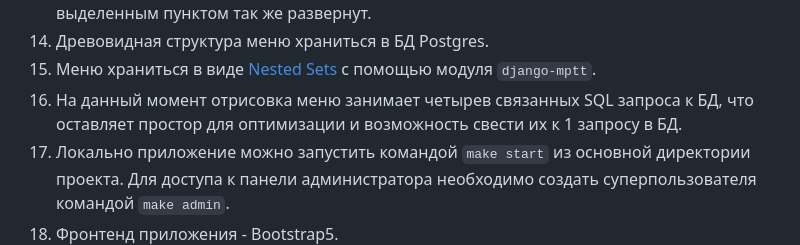
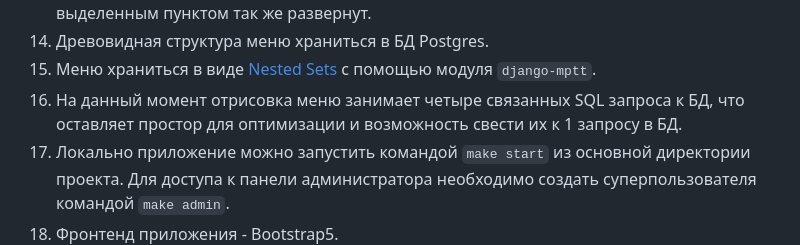
Before and after one commit to Morozov33/test_task_by_django, a Markdown page: README.md, the part around the change. Drawn GitHub-style.

```diff
--- a/README.md
+++ b/README.md
@@ -22,6 +22,6 @@
 13. Все что над активным пунктом меню - развернуто. Первый уровень вложенности под выделенным пунктом так же развернут.
 14. Древовидная структура меню храниться в БД Postgres.
 15. Меню храниться в виде [Nested Sets](https://postgres.men/database/postgresql/nested-sets-introduction/) с помощью модуля `django-mptt`.
-16. На данный момент отрисовка меню занимает четырев связанных SQL запроса к БД, что оставляет простор для оптимизации и возможность свести их к 1 запросу в БД.
+16. На данный момент отрисовка меню занимает четыре связанных SQL запроса к БД, что оставляет простор для оптимизации и возможность свести их к 1 запросу в БД.
 17. Локально приложение можно запустить командой `make start` из основной директории проекта. Для доступа к панели администратора необходимо создать суперпользователя командой `make admin`.
 18. Фронтенд приложения - Bootstrap5.
```
